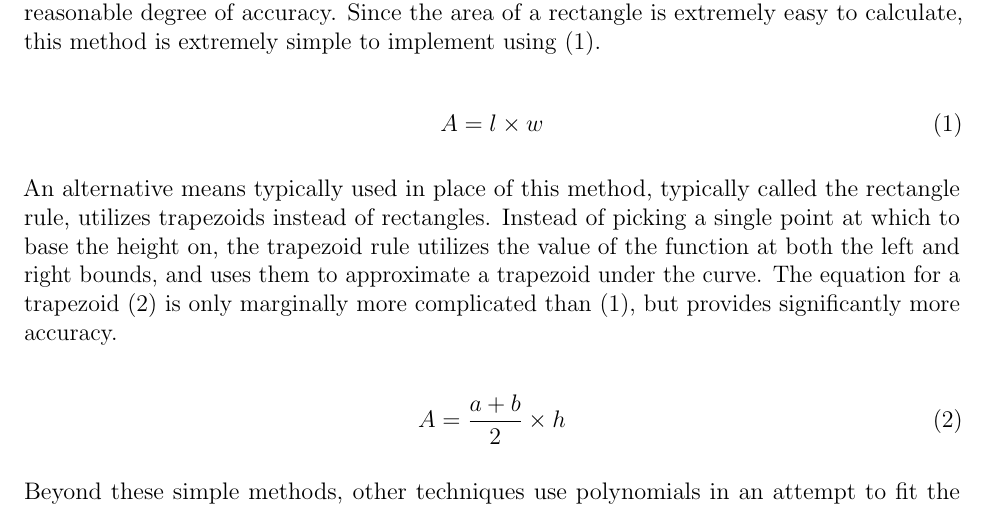
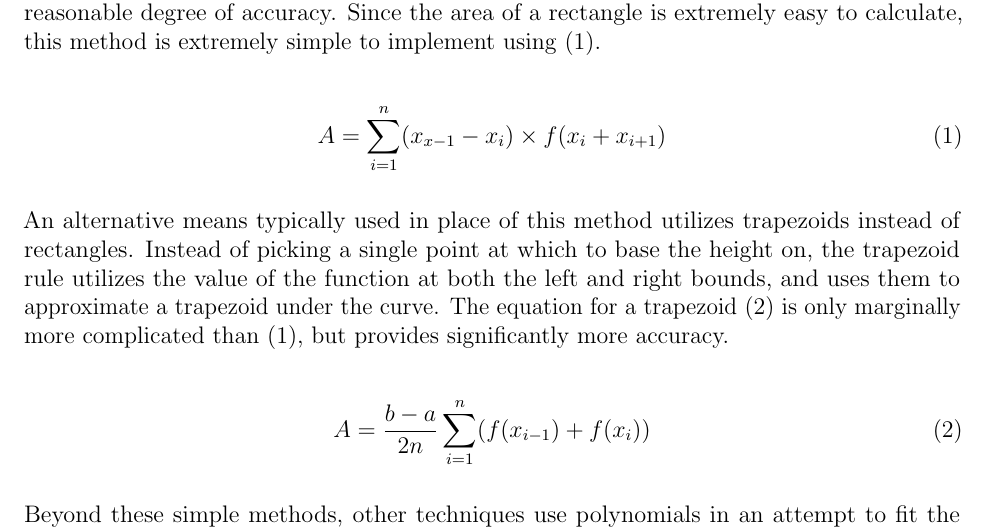
Before and after one commit to grantlemons/math-ia, a LaTeX thesis (IA.tex): part of page 1 of 2, cut so that both start at the same text. Compiled offline with pdfLaTeX.

Commit message:
change rule equations

```diff
--- a/IA.tex
+++ b/IA.tex
@@ -20,16 +20,16 @@ Since the area of a rectangle is extremely easy to calculate, this method is ext
 
 \begin{equation}
     \label{eqn:rect_rule}
-    A = l \times w
+    A = \sum_{i=1}^n (x_{x-1} - x_i) \times f(x_i + x_{i+1})
 \end{equation}
 
-An alternative means typically used in place of this method, typically called the rectangle rule, utilizes trapezoids instead of rectangles.
+An alternative means typically used in place of this method utilizes trapezoids instead of rectangles.
 Instead of picking a single point at which to base the height on, the trapezoid rule utilizes the value of the function at both the left and right bounds, and uses them to approximate a trapezoid under the curve.
 The equation for a trapezoid \eqref{eqn:trap_rule} is only marginally more complicated than \eqref{eqn:rect_rule}, but provides significantly more accuracy.
 
 \begin{equation}
     \label{eqn:trap_rule}
-    A = \dfrac{a + b}{2} \times h
+    A = \dfrac{b - a}{2n} \sum_{i=1}^n (f(x_{i-1})+f(x_i))
 \end{equation}
 
 Beyond these simple methods, other techniques use polynomials in an attempt to fit the curve as closely as possible.
```
